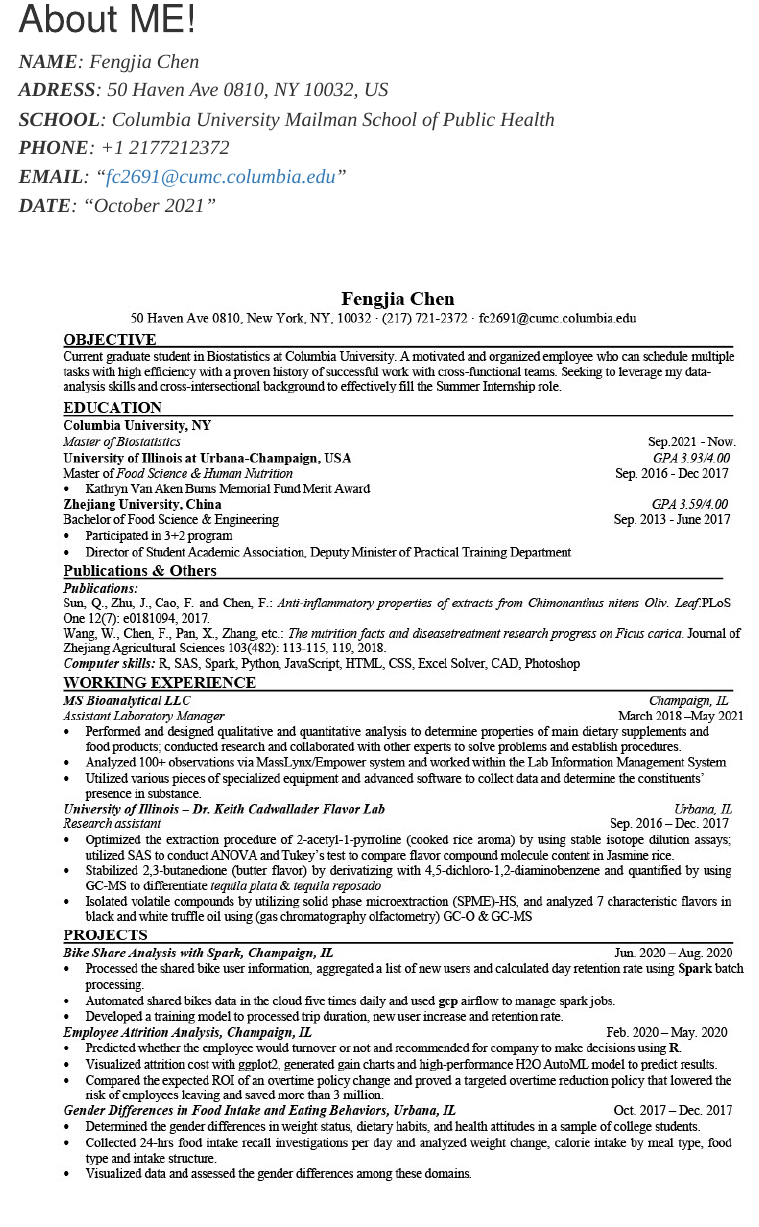
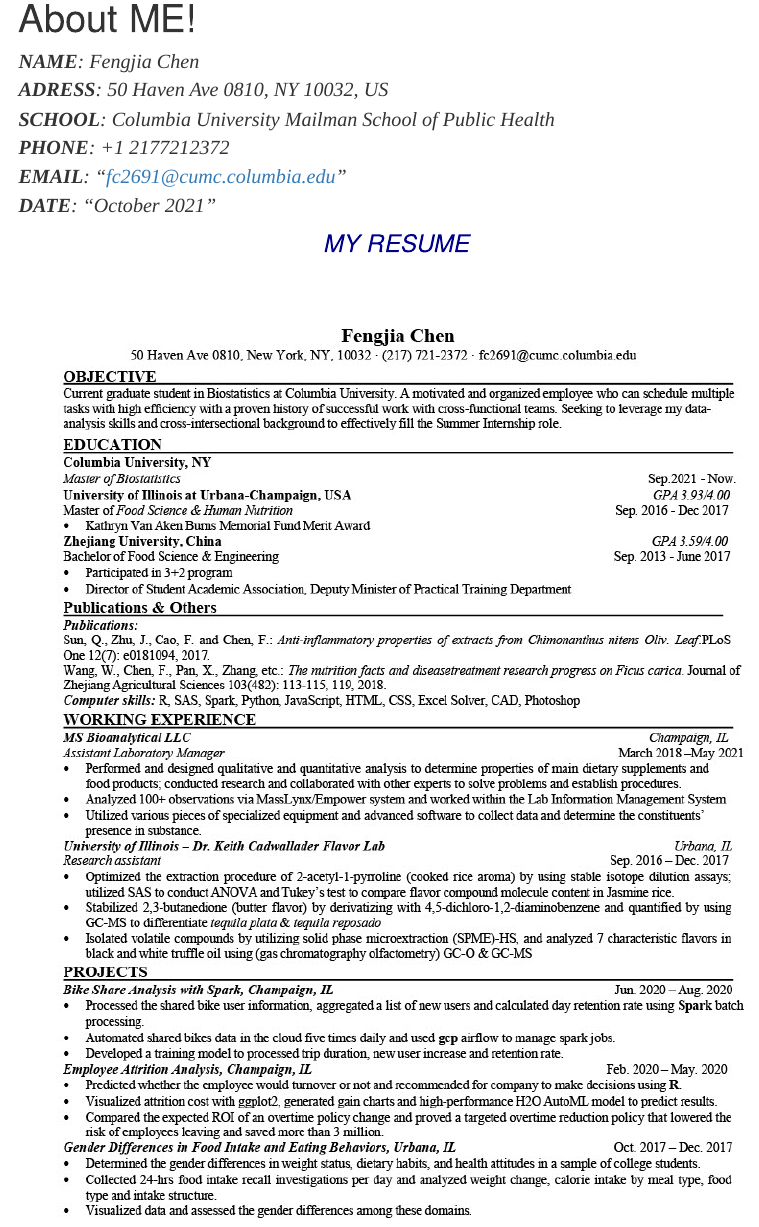
Before and after one commit to fchen41/fchen41.github.io, an R Markdown document (about.Rmd): the page in a window 1100 px wide, from 90 px down. The pictures show the output file about.html that the author committed with the source, opened offline; library style sheets and scripts come from the installed R packages; menus at the side of the page are left out.

Commit message:
personal web update

```diff
--- a/about.Rmd
+++ b/about.Rmd
@@ -13,4 +15,7 @@ output:
 **EMAIL**: "fc2691@cumc.columbia.edu"
 **DATE**: "`r format(Sys.Date(), '%B %Y')`"
 </p>
+<span style="font-size:18pt; color: darkblue; font-style:italic"><center>
+### MY RESUME
+</span> <center/>
 <img src="./image/resume_fc_2021.jpg" style = "width:9100%">
```
Also changed, not shown: about.html, dashboard.html, about.Rmd (2 more changed lines).
